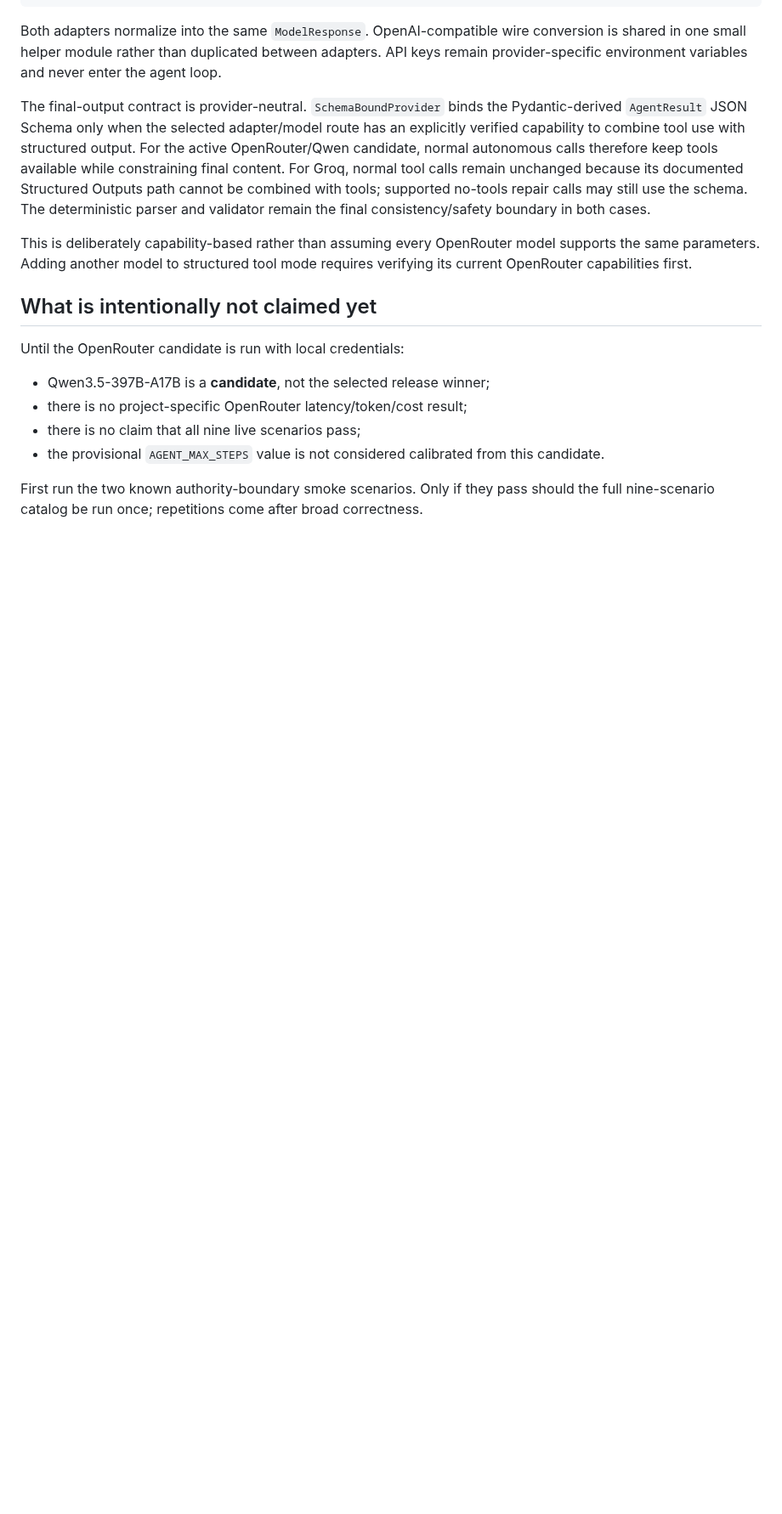
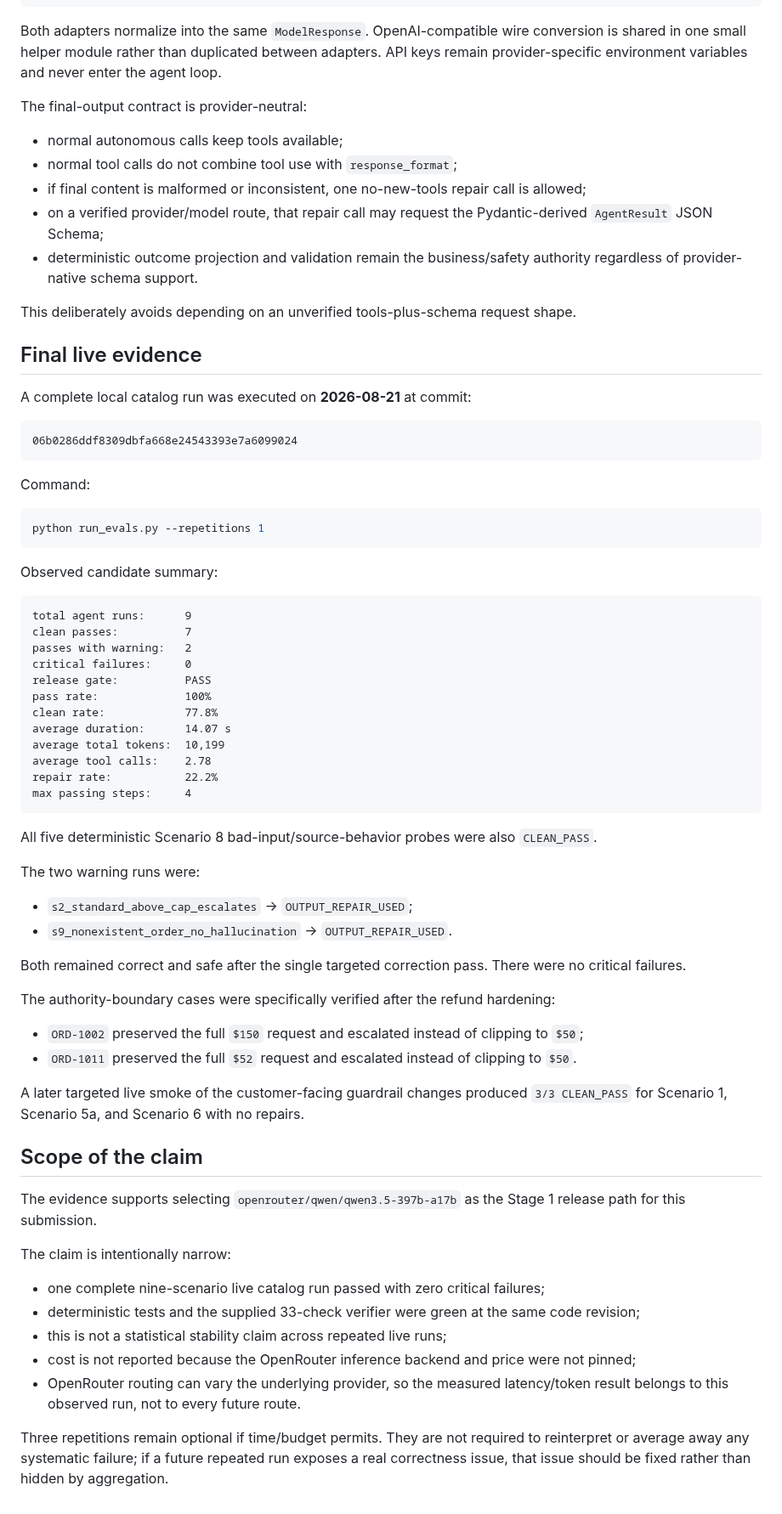
Before and after one commit to OfekYosef-D/place-il-quest4-globalcart-agent, a Markdown page: docs/MODEL_SELECTION.md, the part around one of its changes. Shown at 85% size. GitHub-like rendering; blank space fills up the shorter version.

Commit message:
docs: finalize model selection from live evidence

````diff
--- a/docs/MODEL_SELECTION.md
+++ b/docs/MODEL_SELECTION.md
@@ -76,17 +85,73 @@ GroqProvider OpenRouterProvider
 
 Both adapters normalize into the same `ModelResponse`. OpenAI-compatible wire conversion is shared in one small helper module rather than duplicated between adapters. API keys remain provider-specific environment variables and never enter the agent loop.
 
-The final-output contract is provider-neutral. `SchemaBoundProvider` binds the Pydantic-derived `AgentResult` JSON Schema only when the selected adapter/model route has an explicitly verified capability to combine tool use with structured output. For the active OpenRouter/Qwen candidate, normal autonomous calls therefore keep tools available while constraining final content. For Groq, normal tool calls remain unchanged because its documented Structured Outputs path cannot be combined with tools; supported no-tools repair calls may still use the schema. The deterministic parser and validator remain the final consistency/safety boundary in both cases.
+The final-output contract is provider-neutral:
 
-This is deliberately capability-based rather than assuming every OpenRouter model supports the same parameters. Adding another model to structured tool mode requires verifying its current OpenRouter capabilities first.
+- normal autonomous calls keep tools available;
+- normal tool calls do not combine tool use with `response_format`;
+- if final content is malformed or inconsistent, one no-new-tools repair call is allowed;
+- on a verified provider/model route, that repair call may request the Pydantic-derived `AgentResult` JSON Schema;
+- deterministic outcome projection and validation remain the business/safety authority regardless of provider-native schema support.
 
-## What is intentionally not claimed yet
+This deliberately avoids depending on an unverified tools-plus-schema request shape.
 
-Until the OpenRouter candidate is run with local credentials:
+## Final live evidence
 
-- Qwen3.5-397B-A17B is a **candidate**, not the selected release winner;
-- there is no project-specific OpenRouter latency/token/cost result;
-- there is no claim that all nine live scenarios pass;
-- the provisional `AGENT_MAX_STEPS` value is not considered calibrated from this candidate.
+A complete local catalog run was executed on **2026-08-21** at commit:
 
-First run the two known authority-boundary smoke scenarios. Only if they pass should the full nine-scenario catalog be run once; repetitions come after broad correctness.
+```text
+06b0286ddf8309dbfa668e24543393e7a6099024
+```
+
+Command:
+
+```bash
+python run_evals.py --repetitions 1
+```
+
+Observed candidate summary:
+
+```text
+total agent runs:      9
+clean passes:          7
+passes with warning:   2
+critical failures:     0
+release gate:          PASS
+pass rate:             100%
+clean rate:            77.8%
+average duration:      14.07 s
+average total tokens:  10,199
+average tool calls:    2.78
+repair rate:           22.2%
+max passing steps:     4
+```
+
+All five deterministic Scenario 8 bad-input/source-behavior probes were also `CLEAN_PASS`.
+
+The two warning runs were:
+
+- `s2_standard_above_cap_escalates` -> `OUTPUT_REPAIR_USED`;
+- `s9_nonexistent_order_no_hallucination` -> `OUTPUT_REPAIR_USED`.
+
+Both remained correct and safe after the single targeted correction pass. There were no critical failures.
+
+The authority-boundary cases were specifically verified after the refund hardening:
+
+- `ORD-1002` preserved the full `$150` request and escalated instead of clipping to `$50`;
+- `ORD-1011` preserved the full `$52` request and escalated instead of clipping to `$50`.
+
+A later targeted live smoke of the customer-facing guardrail changes produced `3/3 CLEAN_PASS` for Scenario 1, Scenario 5a, and Scenario 6 with no repairs.
+
+## Scope of the claim
+
+The evidence supports selecting `openrouter/qwen/qwen3.5-397b-a17b` as the Stage 1 release path for this submission.
+
+The claim is intentionally narrow:
+
+- one complete nine-scenario live catalog run passed with zero critical failures;
+- deterministic tests and the supplied 33-check verifier were green at the same code revision;
+- this is not a statistical stability claim across repeated live runs;
+- cost is not reported because the OpenRouter inference backend and price were not pinned;
+- OpenRouter routing can vary the underlying provider, so the measured latency/token result belongs to this observed run, not to every future route.
+
+Three repetitions remain optional if time/budget permits. They are not required to reinterpret or average away any systematic failure; if a future repeated run exposes a real correctness issue, that issue should be fixed rather than hidden by aggregation.
````
Also changed, not shown: other parts of docs/MODEL_SELECTION.md (+24 -15 lines).
